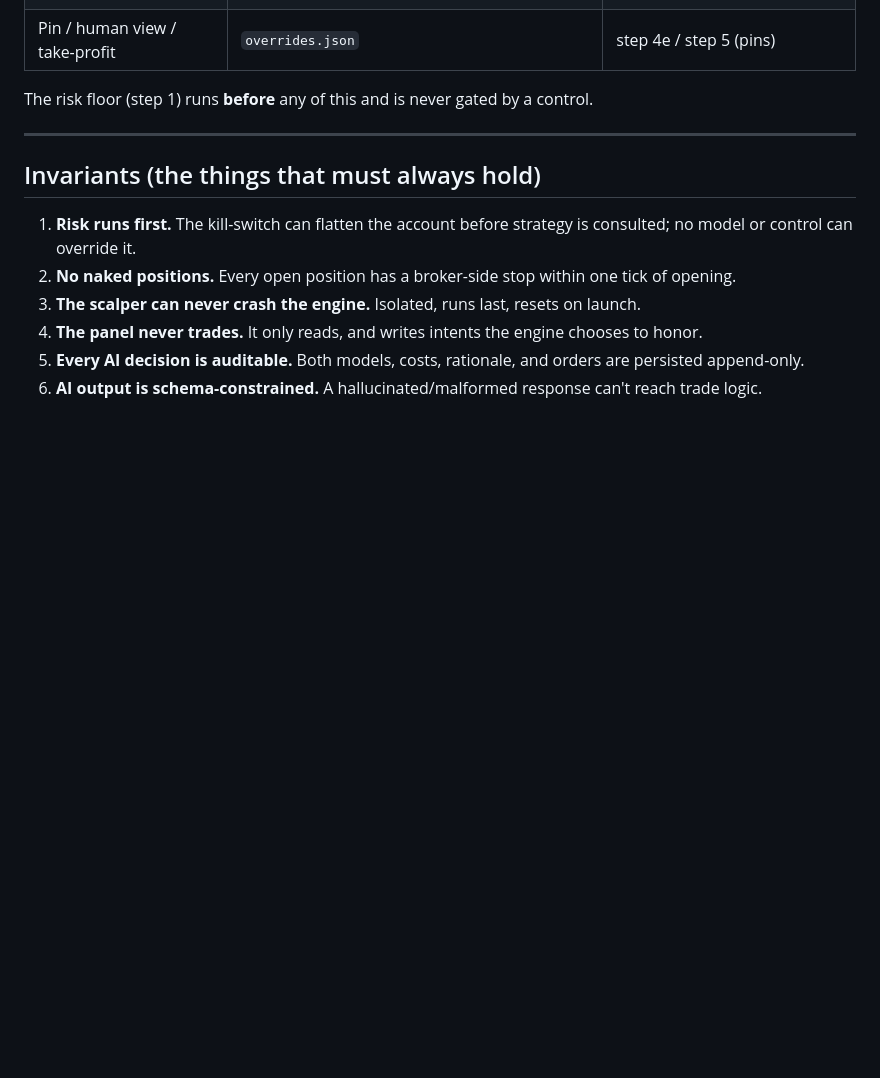
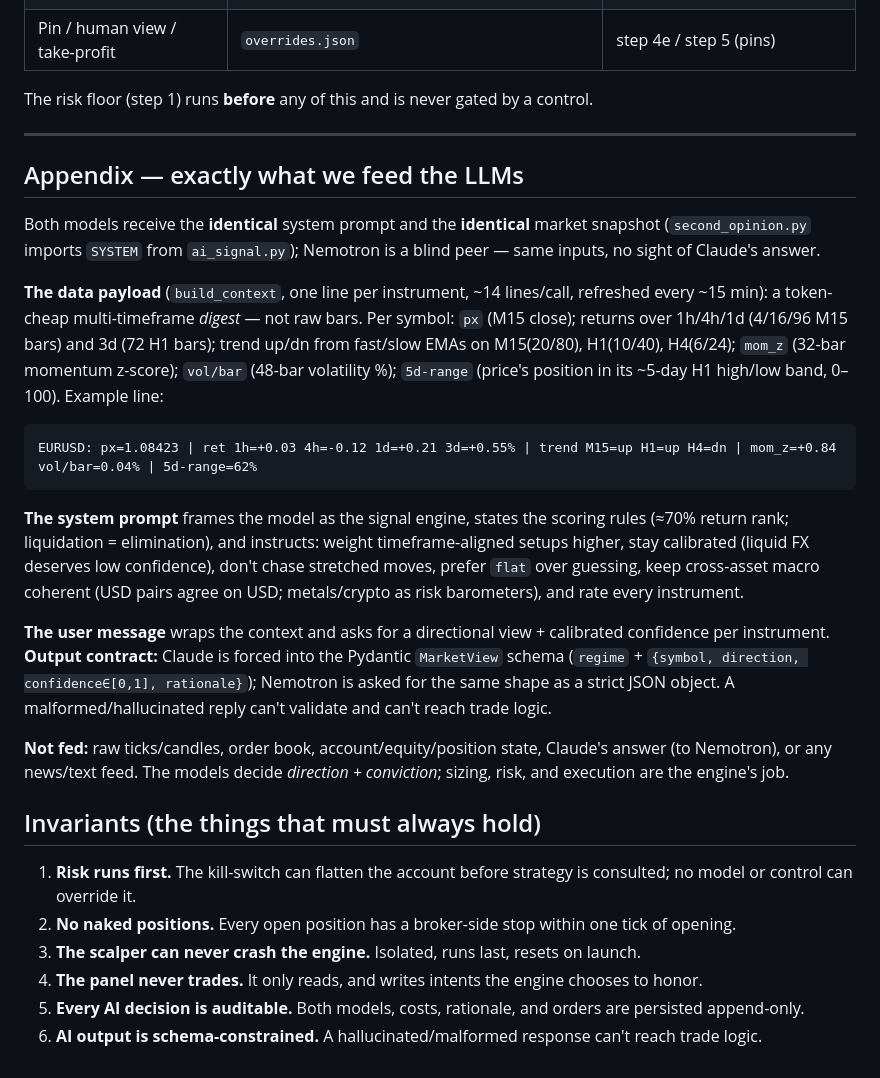
Before and after one commit to EndryuN/quanthack-ude, a Markdown page: docs/DECISION_FLOW.md, the part around the change. GitHub-like rendering; blank space fills up the shorter version.

Commit message:
docs: appendix on exactly what we feed Claude + Nemotron
Document the shared system prompt, the per-instrument multi-timeframe snapshot
(fields + how computed + example line), the per-model user message + output
contract, and what is deliberately NOT fed.

Co-Authored-By: Claude Opus 4.8 (1M context) <noreply@anthropic.com>

````diff
--- a/docs/DECISION_FLOW.md
+++ b/docs/DECISION_FLOW.md
@@ -129,6 +129,40 @@ The risk floor (step 1) runs **before** any of this and is never gated by a cont
 
 ---
 
+## Appendix — exactly what we feed the LLMs
+
+Both models receive the **identical** system prompt and the **identical** market
+snapshot (`second_opinion.py` imports `SYSTEM` from `ai_signal.py`); Nemotron is a
+blind peer — same inputs, no sight of Claude's answer.
+
+**The data payload** (`build_context`, one line per instrument, ~14 lines/call,
+refreshed every ~15 min): a token-cheap multi-timeframe *digest* — not raw bars.
+Per symbol: `px` (M15 close); returns over 1h/4h/1d (4/16/96 M15 bars) and 3d (72
+H1 bars); trend up/dn from fast/slow EMAs on M15(20/80), H1(10/40), H4(6/24);
+`mom_z` (32-bar momentum z-score); `vol/bar` (48-bar volatility %); `5d-range`
+(price's position in its ~5-day H1 high/low band, 0–100). Example line:
+
+```
+EURUSD: px=1.08423 | ret 1h=+0.03 4h=-0.12 1d=+0.21 3d=+0.55% | trend M15=up H1=up H4=dn | mom_z=+0.84 vol/bar=0.04% | 5d-range=62%
+```
+
+**The system prompt** frames the model as the signal engine, states the scoring
+rules (≈70% return rank; liquidation = elimination), and instructs: weight
+timeframe-aligned setups higher, stay calibrated (liquid FX deserves low
+confidence), don't chase stretched moves, prefer `flat` over guessing, keep
+cross-asset macro coherent (USD pairs agree on USD; metals/crypto as risk
+barometers), and rate every instrument.
+
+**The user message** wraps the context and asks for a directional view +
+calibrated confidence per instrument. **Output contract:** Claude is forced into
+the Pydantic `MarketView` schema (`regime` + `{symbol, direction, confidence∈[0,1],
+rationale}`); Nemotron is asked for the same shape as a strict JSON object. A
+malformed/hallucinated reply can't validate and can't reach trade logic.
+
+**Not fed:** raw ticks/candles, order book, account/equity/position state,
+Claude's answer (to Nemotron), or any news/text feed. The models decide
+*direction + conviction*; sizing, risk, and execution are the engine's job.
+
 ## Invariants (the things that must always hold)
 
 1. **Risk runs first.** The kill-switch can flatten the account before strategy is consulted; no model or control can override it.
````
